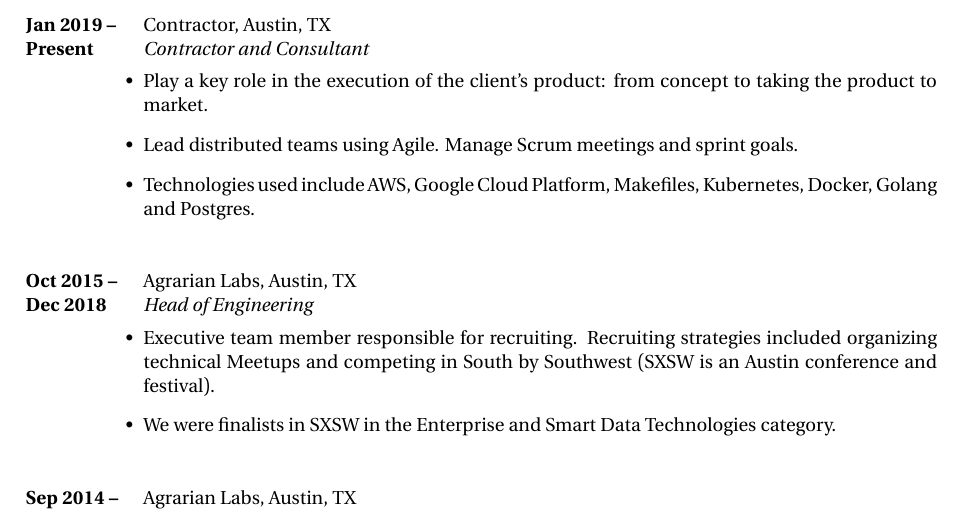
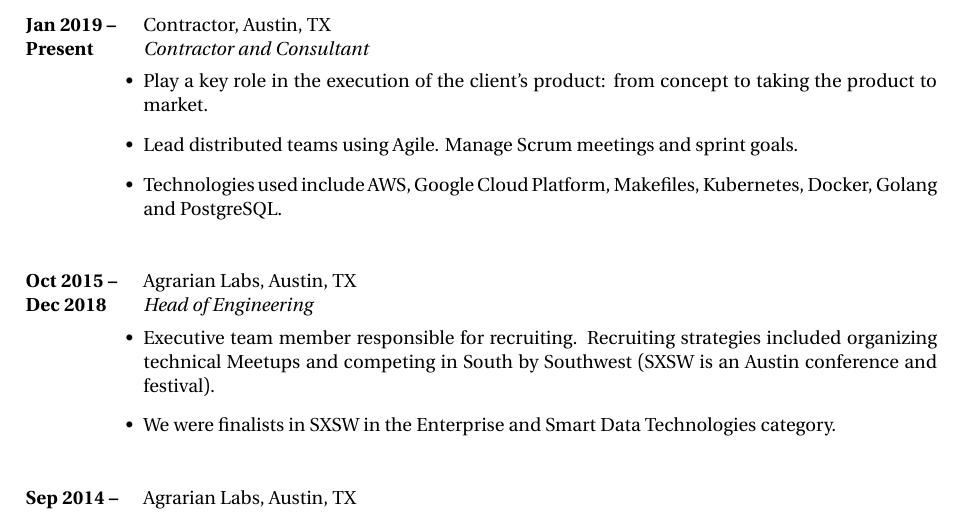
Before and after one commit to rexposadas/resume, a LaTeX CV (resume.tex): part of page 1 of 2, cut so that both start at the same text. Compiled offline with XeLaTeX; a missing font is replaced by an installed copy or a similar font.

Commit message:
correct spelling for PostgreSQL

```diff
--- a/resume.tex
+++ b/resume.tex
@@ -85,7 +85,7 @@
 \begin{itemize-noindent}
 \item{Play a key role in the execution of the client's product: from concept to taking the product to market.}
 \item{Lead distributed teams using Agile. Manage Scrum meetings and sprint goals.}
-\item{Technologies used include AWS, Google Cloud Platform, Makefiles, Kubernetes, Docker, Golang and Postgres.}
+\item{Technologies used include AWS, Google Cloud Platform, Makefiles, Kubernetes, Docker, Golang and PostgreSQL.}
 \end{itemize-noindent}
 }
 
@@ -117,7 +117,7 @@
 \begin{itemize-noindent}
 \item{Contributed to the conception and launch of a new ag-tech company.  Helped grow the company from two employees to 14 with offices in Phoenix, AZ and Austin, TX.}
 \item{Architected a high-volume IoT application.  The application receives over 10Gigs of data per day from IoT devices distributed across the United States.}
-\item{Technologies used included AWS, Kubernetes, Docker, Makefiles, Golang, DynamoDB and Postgres, Redis, and Swift (mobile on iOS).}
+\item{Technologies used included AWS, Kubernetes, Docker, Makefiles, Golang, DynamoDB and PostgreSQL, Redis, and Swift (mobile on iOS).}
 \end{itemize-noindent}
 }
 
```
